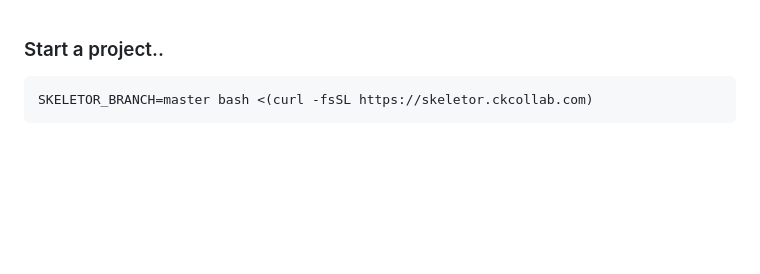
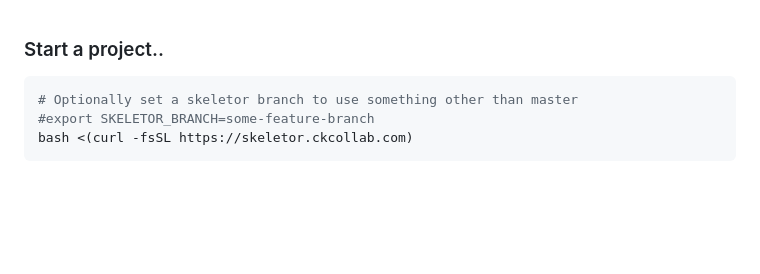
Before and after one commit to ckc-org/skeletor, a Markdown page: README.md, the part around the change. Rendered like a GitHub page; blank space fills up the shorter version.

Commit message:
Update README.md
better SKELETOR_BRANCH instructions

````diff
--- a/README.md
+++ b/README.md
@@ -24,7 +24,9 @@ for most of our new clients. It gives us:
 ### Start a project..
 
 ```bash
-SKELETOR_BRANCH=master bash <(curl -fsSL https://skeletor.ckcollab.com)
+# Optionally set a skeletor branch to use something other than master
+#export SKELETOR_BRANCH=some-feature-branch
+bash <(curl -fsSL https://skeletor.ckcollab.com)
 ```
 
 &nbsp;<br>
````
